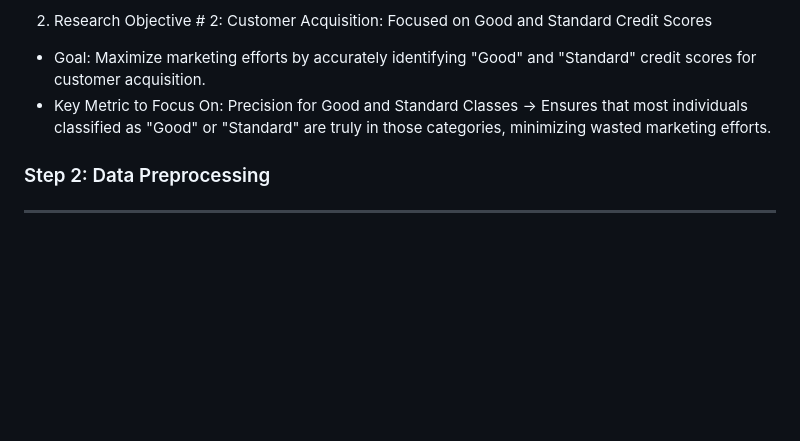
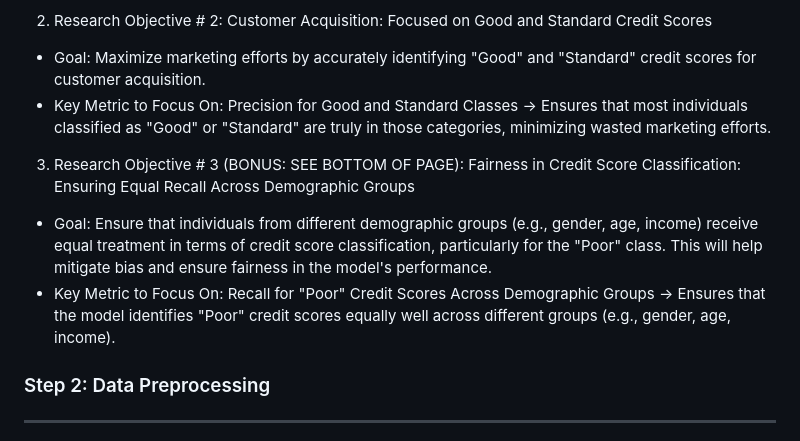
Before and after one commit to juzoff/Credit-Score-Classification-Dataset-Project-Multiclass, a Markdown page: README.md, the part around the change. Drawn GitHub-style; blank space fills up the shorter version.

```diff
--- a/README.md
+++ b/README.md
@@ -15,6 +15,10 @@
 2. Research Objective # 2: Customer Acquisition: Focused on Good and Standard Credit Scores
 * Goal: Maximize marketing efforts by accurately identifying "Good" and "Standard" credit scores for customer acquisition.
 * Key Metric to Focus On: Precision for Good and Standard Classes → Ensures that most individuals classified as "Good" or "Standard" are truly in those categories, minimizing wasted marketing efforts.
+
+3. Research Objective # 3 (BONUS: SEE BOTTOM OF PAGE): Fairness in Credit Score Classification: Ensuring Equal Recall Across Demographic Groups
+* Goal: Ensure that individuals from different demographic groups (e.g., gender, age, income) receive equal treatment in terms of credit score classification, particularly for the "Poor" class. This will help mitigate bias and ensure fairness in the model's performance.
+* Key Metric to Focus On: Recall for "Poor" Credit Scores Across Demographic Groups → Ensures that the model identifies "Poor" credit scores equally well across different groups (e.g., gender, age, income).
 
 ### Step 2: Data Preprocessing ###
 ---
```
